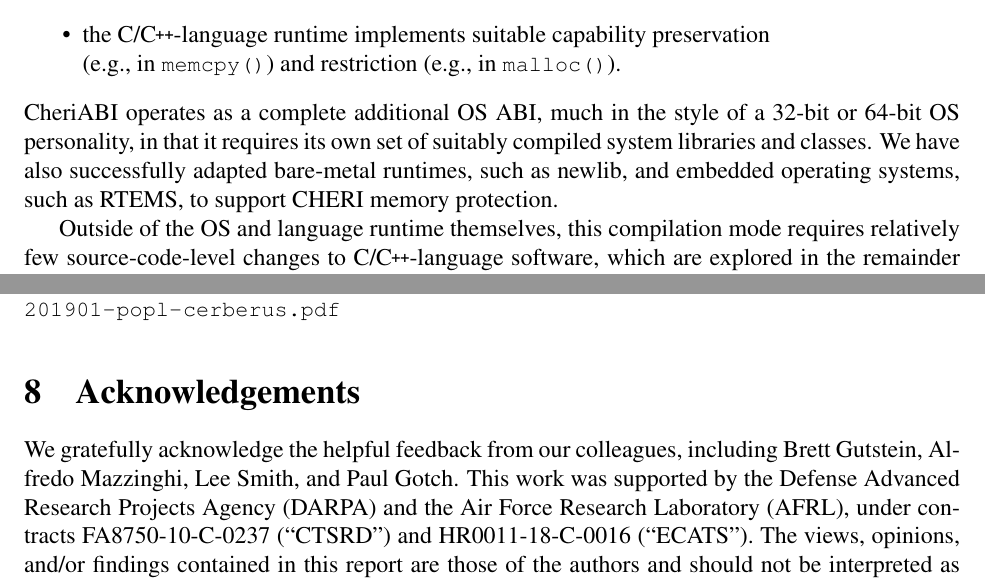
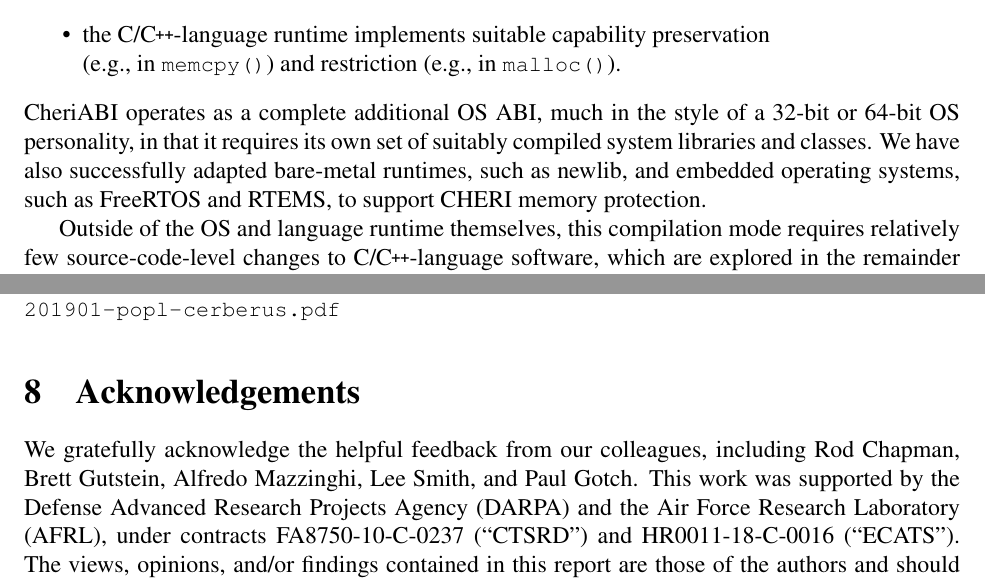
Before and after one commit to CTSRD-CHERI/cheri-c-programming, a LaTeX paper (cheri-c-programming.tex): two parts of pages 6 and 30 of 31, joined at a grey line, cut so that both start at the same text. Compiled offline with pdfLaTeX.

Commit message:
Feedback from Rod Chapman: Mention FreeRTOS.

```diff
--- a/cheri-c-programming.tex
+++ b/cheri-c-programming.tex
@@ -445,7 +445,8 @@ CheriABI operates as a complete additional OS ABI, much in the style of a
 32-bit or 64-bit OS personality, in that it requires its own set of suitably
 compiled system libraries and classes.
 We have also successfully adapted bare-metal runtimes, such as newlib, and
-embedded operating systems, such as RTEMS, to support CHERI memory protection.
+embedded operating systems, such as FreeRTOS and RTEMS, to support CHERI
+memory protection.
 
 Outside of the OS and language runtime themselves, this compilation mode
 requires relatively few source-code-level changes to C/\cpp{}-language software,
@@ -1801,6 +1802,7 @@ enforcement~\cite{cerberus-popl2019}:
 \section{Acknowledgements}
 
 We gratefully acknowledge the helpful feedback from our colleagues, including
+Rod Chapman,
 Brett Gutstein, Alfredo Mazzinghi, Lee Smith, and Paul Gotch.
 This work was supported by the Defense Advanced Research Projects Agency (DARPA) and the Air Force Research Laboratory (AFRL), under contracts
 FA8750-10-C-0237 (``CTSRD'') and HR0011-18-C-0016 (``ECATS'').
```
